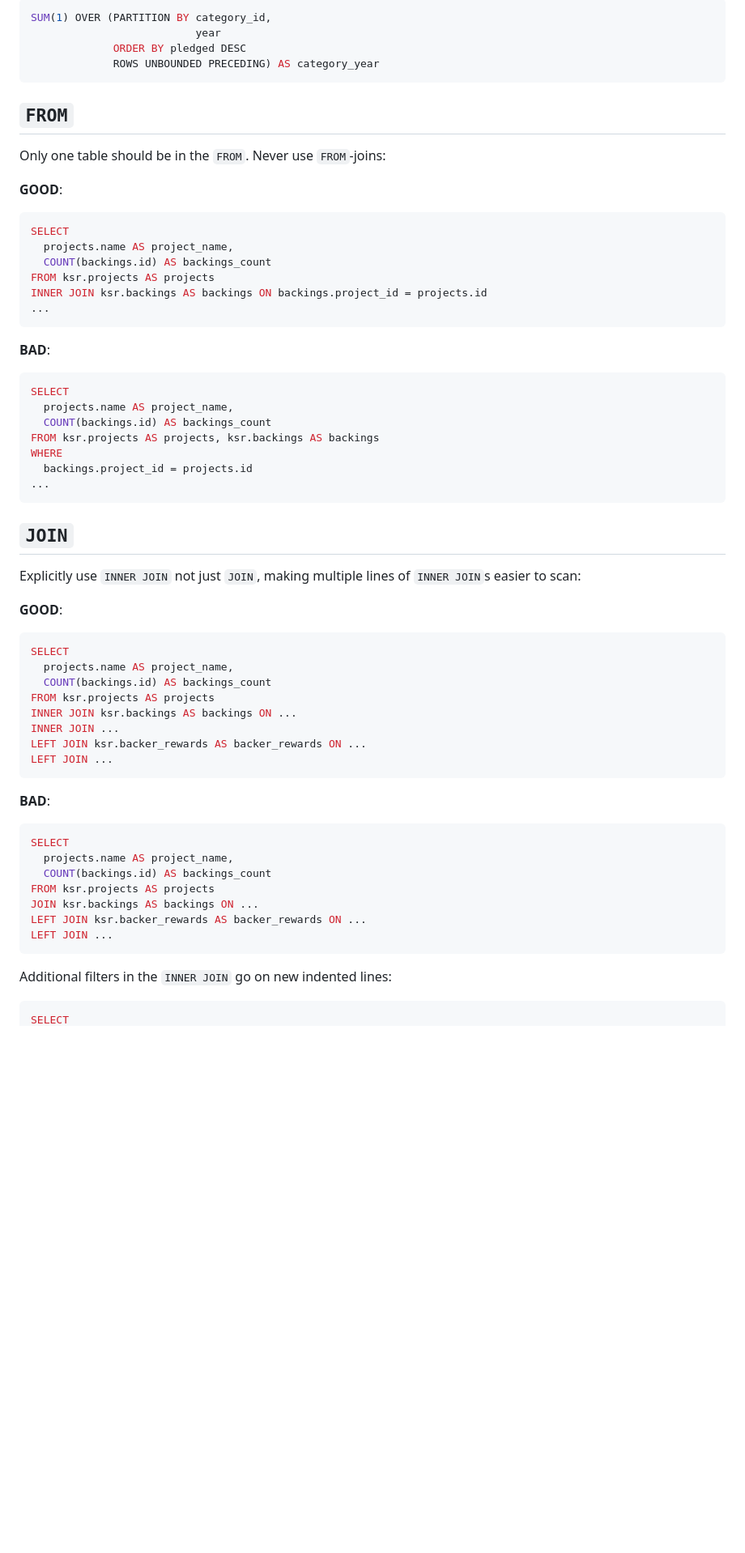
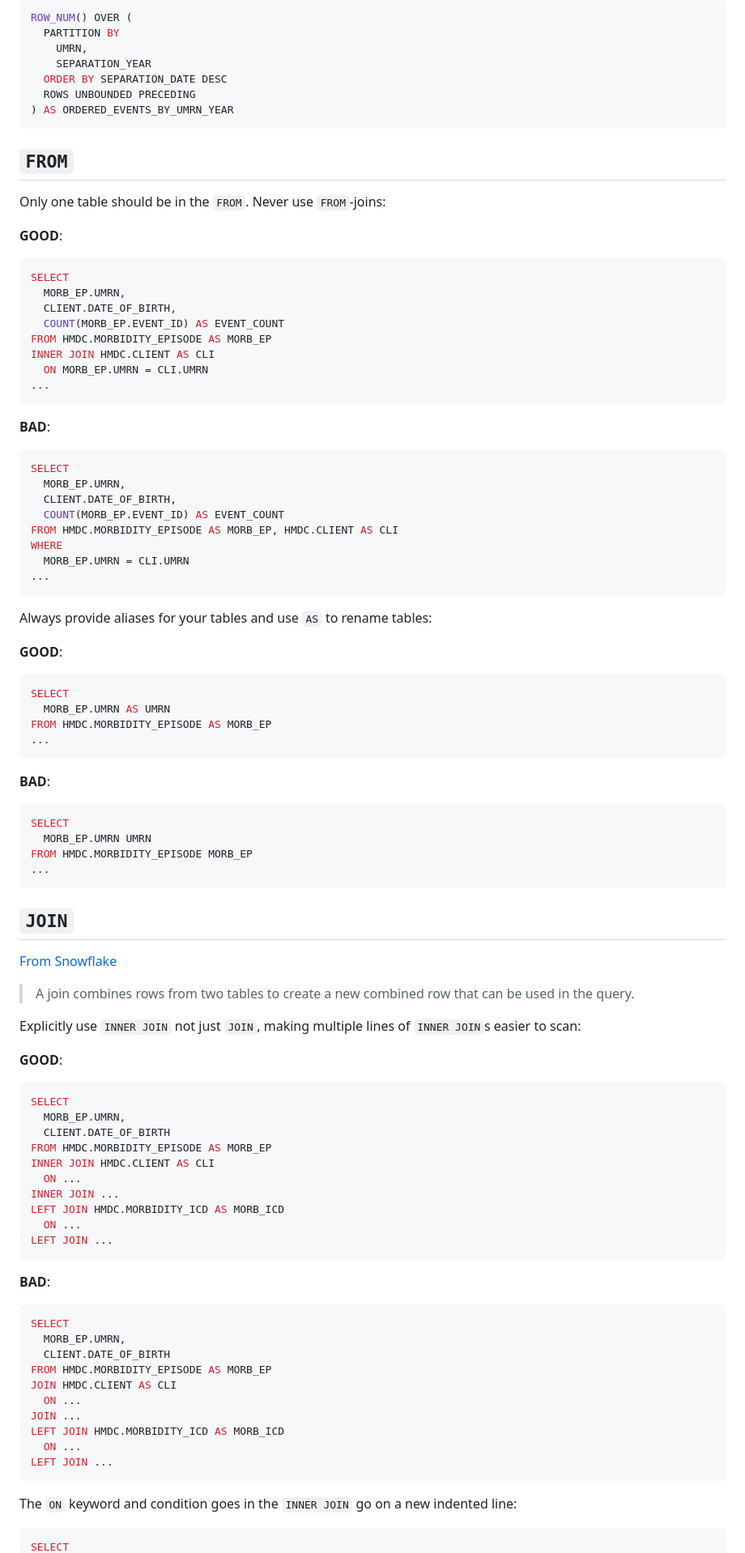
Before and after one commit to AUS-DOH-Safety-and-Quality/HQIU-Coding-Styles, a Markdown page: SQL/README.md, the part around one of its changes. Shown at 81% size. Rendered like a GitHub page; blank space fills up the shorter version.

````diff
--- a/SQL/README.md
+++ b/SQL/README.md
@@ -113,9 +133,12 @@ Long Window functions should be split across multiple lines: one for the `PARTIT
 
 ```sql
-SUM(1) OVER (PARTITION BY category_id,
-                          year
-             ORDER BY pledged DESC
-             ROWS UNBOUNDED PRECEDING) AS category_year
+ROW_NUM() OVER (
+  PARTITION BY
+    UMRN,
+    SEPARATION_YEAR
+  ORDER BY SEPARATION_DATE DESC
+  ROWS UNBOUNDED PRECEDING
+) AS ORDERED_EVENTS_BY_UMRN_YEAR
 ```
 
 ## `FROM`
@@ -126,10 +149,12 @@ __GOOD__:
 
 ```sql
 SELECT
-  projects.name AS project_name,
-  COUNT(backings.id) AS backings_count
-FROM ksr.projects AS projects
-INNER JOIN ksr.backings AS backings ON backings.project_id = projects.id
+  MORB_EP.UMRN,
+  CLIENT.DATE_OF_BIRTH,
+  COUNT(MORB_EP.EVENT_ID) AS EVENT_COUNT
+FROM HMDC.MORBIDITY_EPISODE AS MORB_EP
+INNER JOIN HMDC.CLIENT AS CLI
+  ON MORB_EP.UMRN = CLI.UMRN
 ...
 ```
 
@@ -137,15 +162,37 @@ __BAD__:
 
 ```sql
 SELECT
-  projects.name AS project_name,
-  COUNT(backings.id) AS backings_count
-FROM ksr.projects AS projects, ksr.backings AS backings
+  MORB_EP.UMRN,
+  CLIENT.DATE_OF_BIRTH,
+  COUNT(MORB_EP.EVENT_ID) AS EVENT_COUNT
+FROM HMDC.MORBIDITY_EPISODE AS MORB_EP, HMDC.CLIENT AS CLI
 WHERE
-  backings.project_id = projects.id
+  MORB_EP.UMRN = CLI.UMRN
 ...
 ```
 
+Always provide aliases for your tables and use `AS` to rename tables:
+
+__GOOD__:
+
+```sql
+SELECT
+  MORB_EP.UMRN AS UMRN
+FROM HMDC.MORBIDITY_EPISODE AS MORB_EP
+...
+```
+
+__BAD__:
+
+```sql
+SELECT
+  MORB_EP.UMRN UMRN
+FROM HMDC.MORBIDITY_EPISODE MORB_EP
+...
+```
 ## `JOIN`
+[From Snowflake](https://docs.snowflake.com/en/user-guide/querying-joins)
+> A join combines rows from two tables to create a new combined row that can be used in the query.
 
 Explicitly use `INNER JOIN` not just `JOIN`, making multiple lines of `INNER JOIN`s easier to scan:
 
@@ -153,12 +200,14 @@ __GOOD__:
 
 ```sql
 SELECT
-  projects.name AS project_name,
-  COUNT(backings.id) AS backings_count
-FROM ksr.projects AS projects
-INNER JOIN ksr.backings AS backings ON ...
+  MORB_EP.UMRN,
+  CLIENT.DATE_OF_BIRTH
+FROM HMDC.MORBIDITY_EPISODE AS MORB_EP
+INNER JOIN HMDC.CLIENT AS CLI
+  ON ...
 INNER JOIN ...
-LEFT JOIN ksr.backer_rewards AS backer_rewards ON ...
+LEFT JOIN HMDC.MORBIDITY_ICD AS MORB_ICD
+  ON ...
 LEFT JOIN ...
 ```
 
@@ -166,15 +215,18 @@ __BAD__:
 
 ```sql
 SELECT
-  projects.name AS project_name,
-  COUNT(backings.id) AS backings_count
-FROM ksr.projects AS projects
-JOIN ksr.backings AS backings ON ...
-LEFT JOIN ksr.backer_rewards AS backer_rewards ON ...
+  MORB_EP.UMRN,
+  CLIENT.DATE_OF_BIRTH
+FROM HMDC.MORBIDITY_EPISODE AS MORB_EP
+JOIN HMDC.CLIENT AS CLI
+  ON ...
+JOIN ...
+LEFT JOIN HMDC.MORBIDITY_ICD AS MORB_ICD
+  ON ...
 LEFT JOIN ...
 ```
 
-Additional filters in the `INNER JOIN` go on new indented lines:
+The `ON` keyword and condition goes in the `INNER JOIN` go on a new indented line:
 
 ```sql
 SELECT
````
Also changed, not shown: other parts of SQL/README.md (+134 -112 lines).
